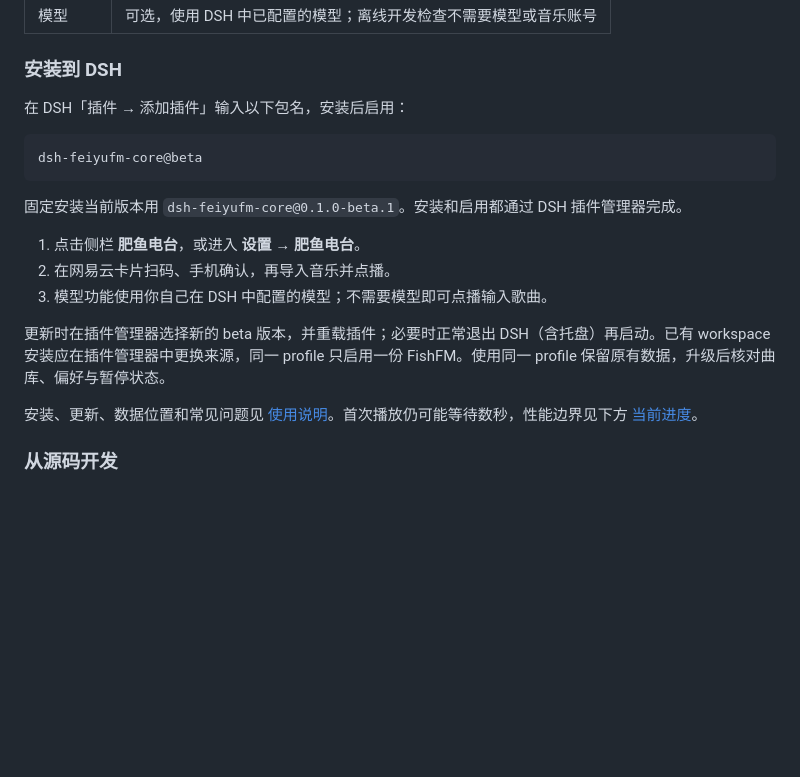
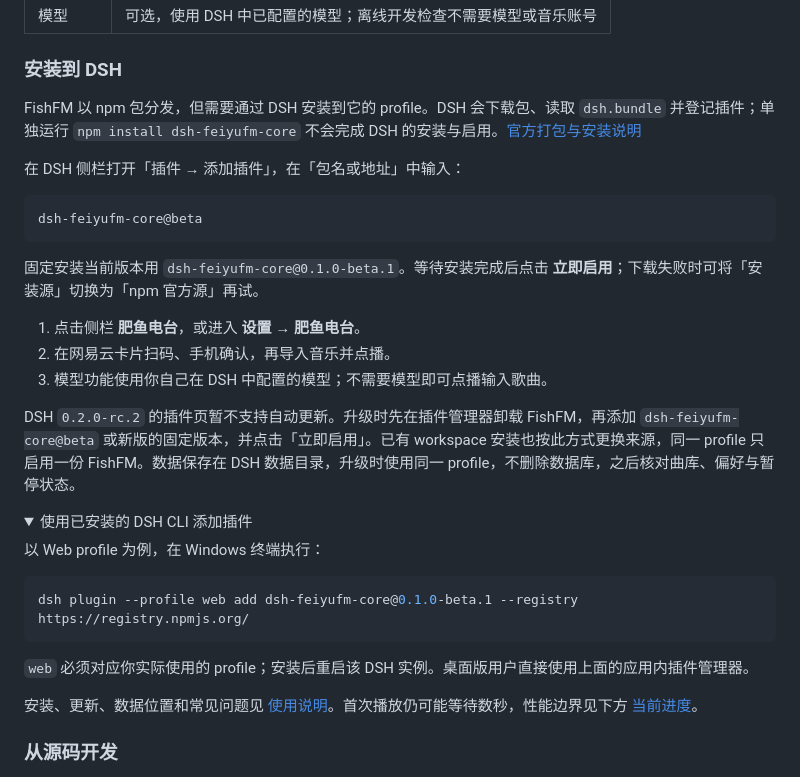
Before and after one commit to A7m0spHere/dsh-feiyuFM, a Markdown page: README.md, the part around the change. Rendered like a GitHub page; folded sections open; blank space fills up the shorter version.

Commit message:
docs: 核实 DSH 安装入口并修正升级步骤

````diff
--- a/README.md
+++ b/README.md
@@ -79,19 +79,34 @@
 
 ### 安装到 DSH
 
-在 DSH「插件 → 添加插件」输入以下包名，安装后启用：
+FishFM 以 npm 包分发，但需要通过 DSH 安装到它的 profile。DSH 会下载包、读取 `dsh.bundle` 并登记插件；单独运行 `npm install dsh-feiyufm-core` 不会完成 DSH 的安装与启用。[官方打包与安装说明](https://deepseek-harness.github.io/deepseek-harness/en/develop/basic/publish)
+
+在 DSH 侧栏打开「插件 → 添加插件」，在「包名或地址」中输入：
 
 ```text
 dsh-feiyufm-core@beta
 ```
 
-固定安装当前版本用 `dsh-feiyufm-core@0.1.0-beta.1`。安装和启用都通过 DSH 插件管理器完成。
+固定安装当前版本用 `dsh-feiyufm-core@0.1.0-beta.1`。等待安装完成后点击 **立即启用**；下载失败时可将「安装源」切换为「npm 官方源」再试。
 
 1. 点击侧栏 **肥鱼电台**，或进入 **设置 → 肥鱼电台**。
 2. 在网易云卡片扫码、手机确认，再导入音乐并点播。
 3. 模型功能使用你自己在 DSH 中配置的模型；不需要模型即可点播输入歌曲。
 
-更新时在插件管理器选择新的 beta 版本，并重载插件；必要时正常退出 DSH（含托盘）再启动。已有 workspace 安装应在插件管理器中更换来源，同一 profile 只启用一份 FishFM。使用同一 profile 保留原有数据，升级后核对曲库、偏好与暂停状态。
+DSH `0.2.0-rc.2` 的插件页暂不支持自动更新。升级时先在插件管理器卸载 FishFM，再添加 `dsh-feiyufm-core@beta` 或新版的固定版本，并点击「立即启用」。已有 workspace 安装也按此方式更换来源，同一 profile 只启用一份 FishFM。数据保存在 DSH 数据目录，升级时使用同一 profile，不删除数据库，之后核对曲库、偏好与暂停状态。
+
+<details>
+<summary>使用已安装的 DSH CLI 添加插件</summary>
+
+以 Web profile 为例，在 Windows 终端执行：
+
+```sh
+dsh plugin --profile web add dsh-feiyufm-core@0.1.0-beta.1 --registry https://registry.npmjs.org/
+```
+
+`web` 必须对应你实际使用的 profile；安装后重启该 DSH 实例。桌面版用户直接使用上面的应用内插件管理器。
+
+</details>
 
 安装、更新、数据位置和常见问题见 [使用说明](https://github.com/A7m0spHere/dsh-feiyuFM/blob/main/docs/DELIVERY.md)。首次播放仍可能等待数秒，性能边界见下方 [当前进度](#当前进度)。
 
````
Also changed, not shown: docs/DELIVERY.md (+4 -2 lines), docs/releases/0.1.0-beta.1.md (+2 -0 lines).
